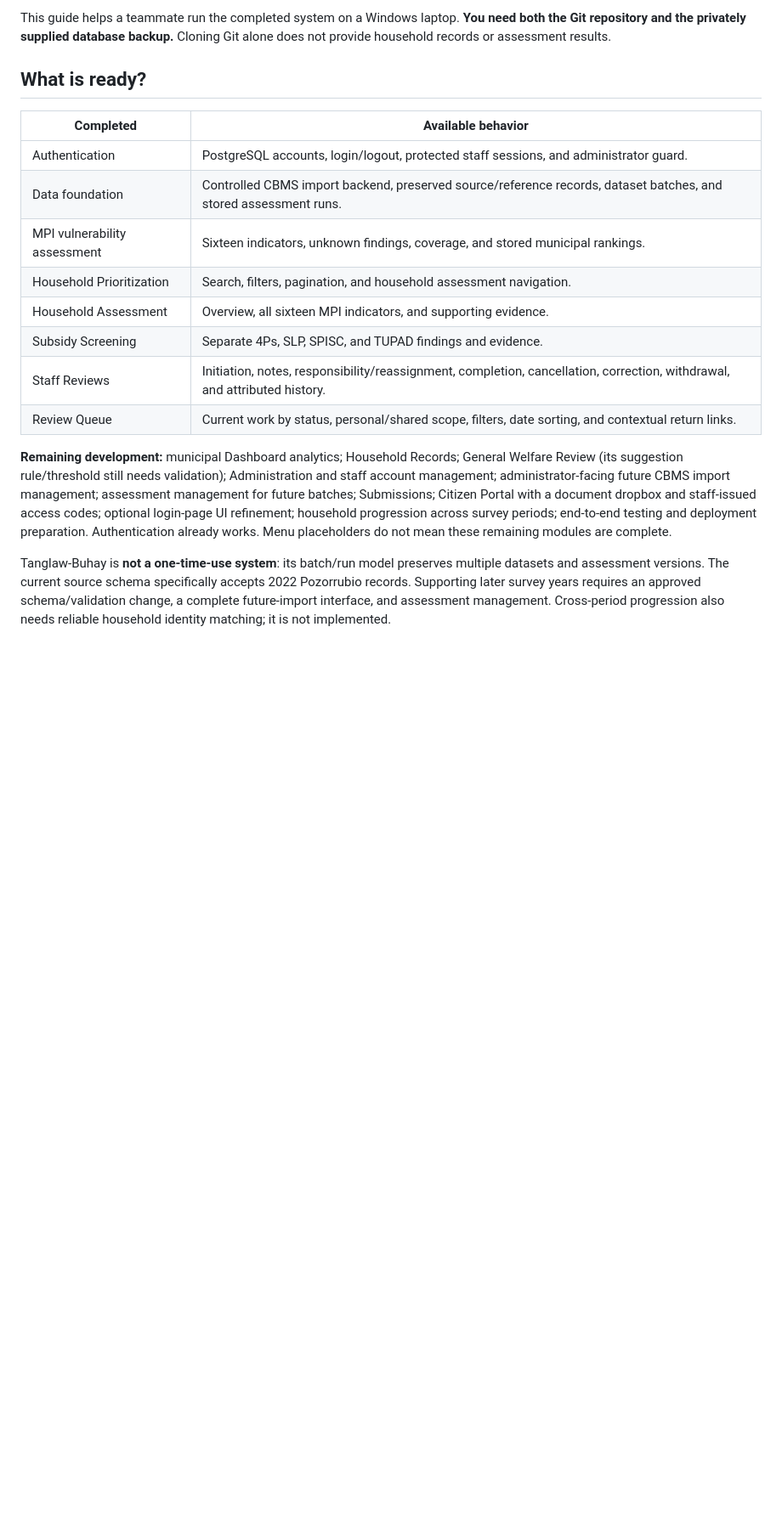
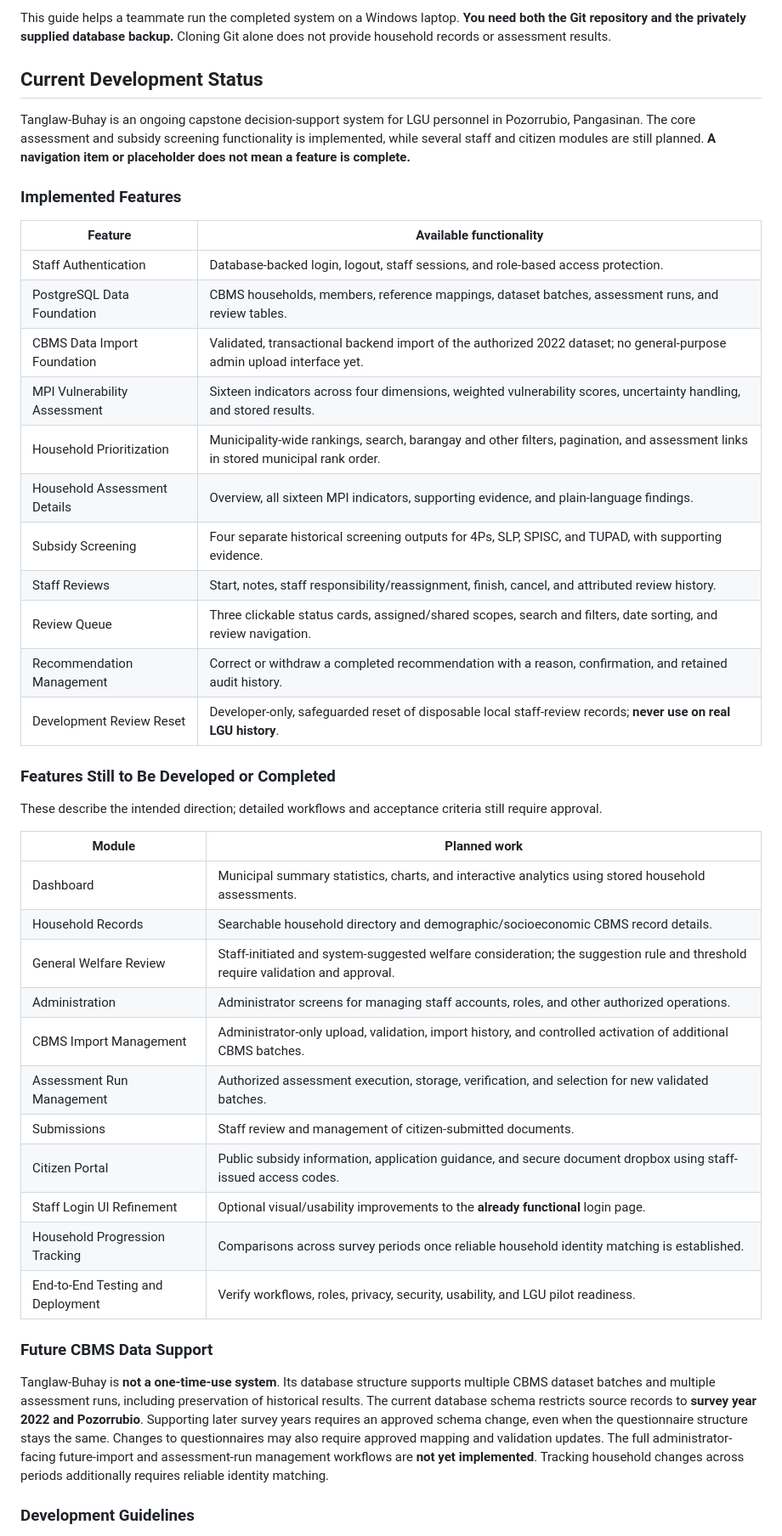
Before and after one commit to kaorizz26/Tanglaw_Buhay_FINAL, a Markdown page: README.md, the part around one of its changes. Shown at 85% size. GitHub-like rendering; blank space fills up the shorter version.

Commit message:
docs: clarify development status and teammate handoff guidance

```diff
--- a/README.md
+++ b/README.md
@@ -10,31 +10,59 @@ This guide helps a teammate run the completed system on a Windows laptop.
 **You need both the Git repository and the privately supplied database backup.**
 Cloning Git alone does not provide household records or assessment results.
 
-## What is ready?
+## Current Development Status
 
-| Completed | Available behavior |
+Tanglaw-Buhay is an ongoing capstone decision-support system for LGU personnel
+in Pozorrubio, Pangasinan. The core assessment and subsidy screening
+functionality is implemented, while several staff and citizen modules are still
+planned. **A navigation item or placeholder does not mean a feature is complete.**
+
+### Implemented Features
+
+| Feature | Available functionality |
 | --- | --- |
-| Authentication | PostgreSQL accounts, login/logout, protected staff sessions, and administrator guard. |
-| Data foundation | Controlled CBMS import backend, preserved source/reference records, dataset batches, and stored assessment runs. |
-| MPI vulnerability assessment | Sixteen indicators, unknown findings, coverage, and stored municipal rankings. |
-| Household Prioritization | Search, filters, pagination, and household assessment navigation. |
-| Household Assessment | Overview, all sixteen MPI indicators, and supporting evidence. |
-| Subsidy Screening | Separate 4Ps, SLP, SPISC, and TUPAD findings and evidence. |
-| Staff Reviews | Initiation, notes, responsibility/reassignment, completion, cancellation, correction, withdrawal, and attributed history. |
-| Review Queue | Current work by status, personal/shared scope, filters, date sorting, and contextual return links. |
+| Staff Authentication | Database-backed login, logout, staff sessions, and role-based access protection. |
+| PostgreSQL Data Foundation | CBMS households, members, reference mappings, dataset batches, assessment runs, and review tables. |
+| CBMS Data Import Foundation | Validated, transactional backend import of the authorized 2022 dataset; no general-purpose admin upload interface yet. |
+| MPI Vulnerability Assessment | Sixteen indicators across four dimensions, weighted vulnerability scores, uncertainty handling, and stored results. |
+| Household Prioritization | Municipality-wide rankings, search, barangay and other filters, pagination, and assessment links in stored municipal rank order. |
+| Household Assessment Details | Overview, all sixteen MPI indicators, supporting evidence, and plain-language findings. |
+| Subsidy Screening | Four separate historical screening outputs for 4Ps, SLP, SPISC, and TUPAD, with supporting evidence. |
+| Staff Reviews | Start, notes, staff responsibility/reassignment, finish, cancel, and attributed review history. |
+| Review Queue | Three clickable status cards, assigned/shared scopes, search and filters, date sorting, and review navigation. |
+| Recommendation Management | Correct or withdraw a completed recommendation with a reason, confirmation, and retained audit history. |
+| Development Review Reset | Developer-only, safeguarded reset of disposable local staff-review records; **never use on real LGU history**. |
 
-**Remaining development:** municipal Dashboard analytics; Household Records;
-General Welfare Review (its suggestion rule/threshold still needs validation);
-Administration and staff account management; administrator-facing future CBMS
-import management; assessment management for future batches; Submissions; Citizen
-Portal with a document dropbox and staff-issued access codes; optional login-page
-UI refinement; household progression across survey periods; end-to-end testing
-and deployment preparation. Authentication already works. Menu placeholders do
-not mean these remaining modules are complete.
+### Features Still to Be Developed or Completed
 
-Tanglaw-Buhay is **not a one-time-use system**: its batch/run model preserves
-multiple datasets and assessment versions. The current source schema specifically
-accepts 2022 Pozorrubio records. Supporting later survey years requires an approved
-schema/validation change, a complete future-import interface, and assessment
-management. Cross-period progression also needs reliable household identity
-matching; it is not implemented.
+These describe the intended direction; detailed workflows and acceptance criteria
+still require approval.
+
+| Module | Planned work |
+| --- | --- |
+| Dashboard | Municipal summary statistics, charts, and interactive analytics using stored household assessments. |
+| Household Records | Searchable household directory and demographic/socioeconomic CBMS record details. |
+| General Welfare Review | Staff-initiated and system-suggested welfare consideration; the suggestion rule and threshold require validation and approval. |
+| Administration | Administrator screens for managing staff accounts, roles, and other authorized operations. |
+| CBMS Import Management | Administrator-only upload, validation, import history, and controlled activation of additional CBMS batches. |
+| Assessment Run Management | Authorized assessment execution, storage, verification, and selection for new validated batches. |
+| Submissions | Staff review and management of citizen-submitted documents. |
+| Citizen Portal | Public subsidy information, application guidance, and secure document dropbox using staff-issued access codes. |
+| Staff Login UI Refinement | Optional visual/usability improvements to the **already functional** login page. |
+| Household Progression Tracking | Comparisons across survey periods once reliable household identity matching is established. |
+| End-to-End Testing and Deployment | Verify workflows, roles, privacy, security, usability, and LGU pilot readiness. |
+
+### Future CBMS Data Support
+
+Tanglaw-Buhay is **not a one-time-use system**. Its database structure supports
+multiple CBMS dataset batches and multiple assessment runs, including preservation
+of historical results. The current database schema restricts source records to
+**survey year 2022 and Pozorrubio**. Supporting later survey years requires an approved schema change,
+even when the questionnaire structure stays the same. Changes to questionnaires
+may also require approved mapping and validation updates. The full
+administrator-facing future-import and assessment-run management workflows are
+**not yet implemented**. Tracking household
+changes across periods additionally requires reliable identity matching.
+
+### Development Guidelines
+
```
Also changed, not shown: other parts of README.md (+14 -7 lines).
